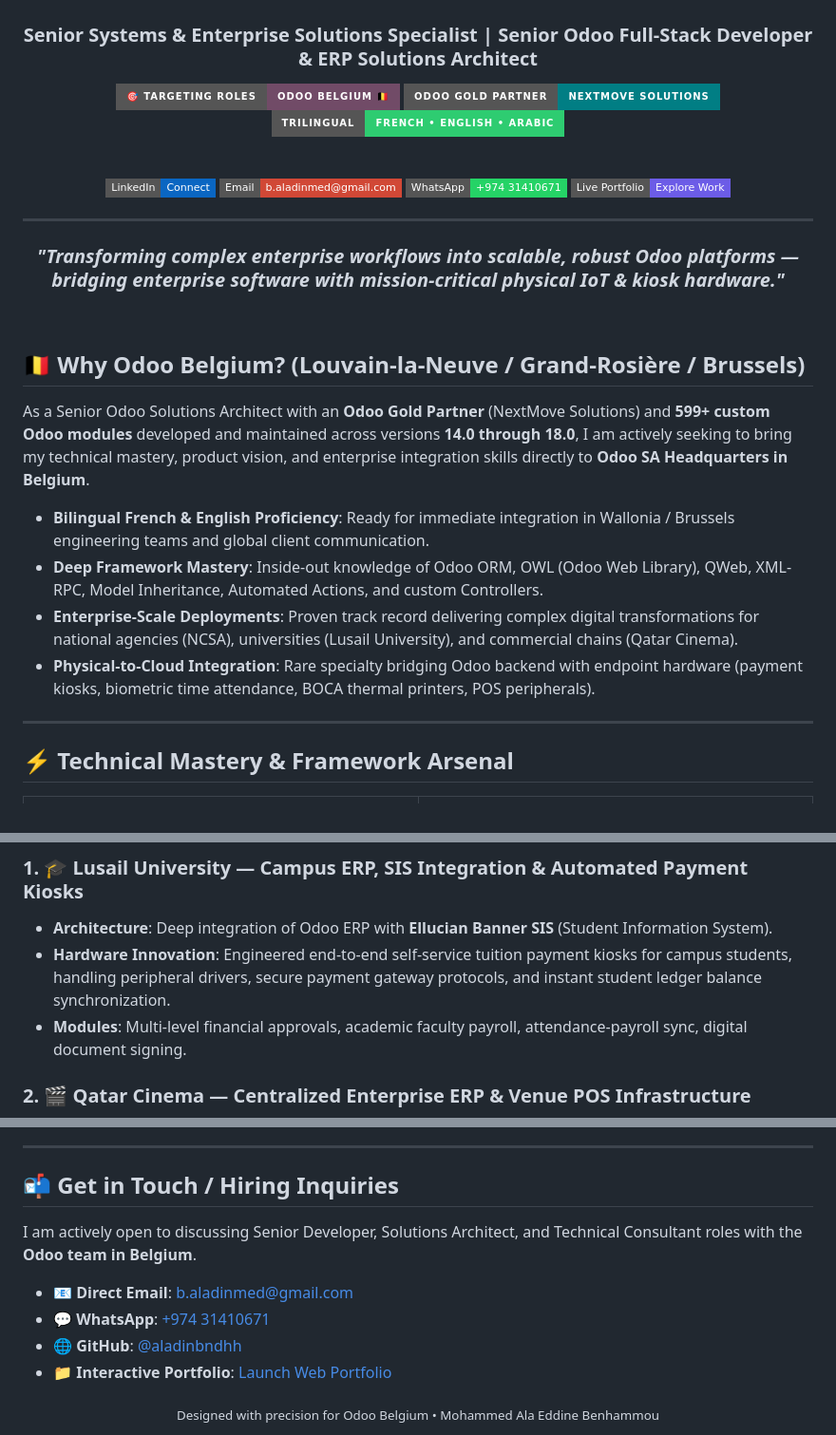
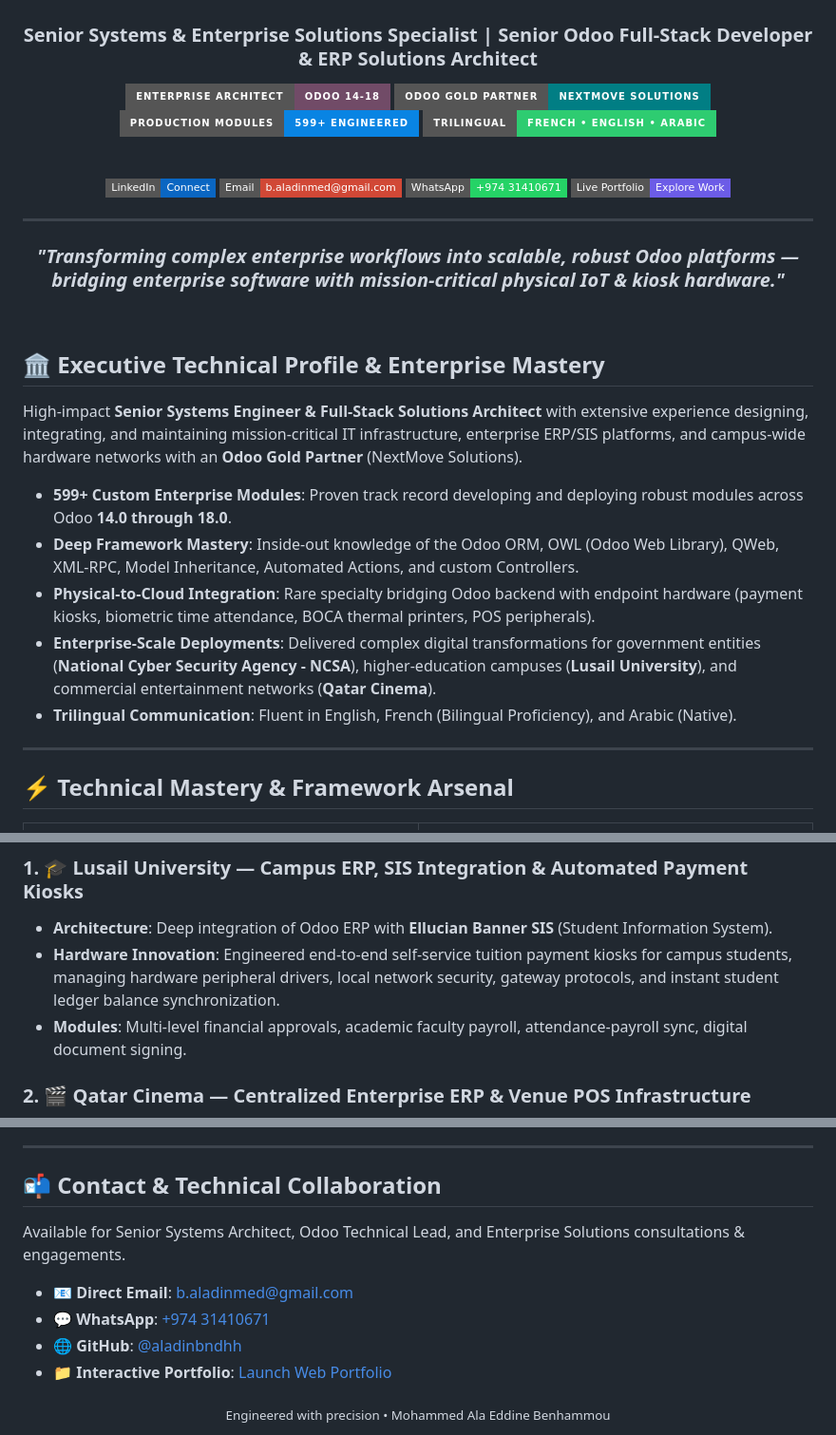
Before and after one commit to aladinbndhh/aladinbndhh, a Markdown page: README.md, 3 parts joined by grey strips. Shown at 95% size. Drawn GitHub-style; badges without logos.

```diff
--- a/README.md
+++ b/README.md
@@ -3,8 +3,9 @@
 # Mohammed Ala Eddine Benhammou
 ### Senior Systems & Enterprise Solutions Specialist | Senior Odoo Full-Stack Developer & ERP Solutions Architect
 
-[![Odoo Belgium Target](https://img.shields.io/badge/🎯_Targeting_Roles-Odoo_Belgium_🇧🇪-714B67?style=for-the-badge&logo=odoo&logoColor=white)](mailto:b.aladinmed@gmail.com)
+[![Enterprise Odoo Architect](https://img.shields.io/badge/Enterprise_Architect-Odoo_14--18-714B67?style=for-the-badge&logo=odoo&logoColor=white)](mailto:b.aladinmed@gmail.com)
 [![NextMove Solutions](https://img.shields.io/badge/Odoo_Gold_Partner-NextMove_Solutions-017E84?style=for-the-badge&logo=odoo&logoColor=white)](https://nextmove.qa)
+[![599+ Modules](https://img.shields.io/badge/Production_Modules-599+_Engineered-0984e3?style=for-the-badge&logo=git&logoColor=white)](mailto:b.aladinmed@gmail.com)
 [![Languages](https://img.shields.io/badge/Trilingual-French_•_English_•_Arabic-2ecc71?style=for-the-badge)](mailto:b.aladinmed@gmail.com)
 
 <br/>
@@ -22,14 +23,15 @@
 
 <br/>
 
-## 🇧🇪 Why Odoo Belgium? (Louvain-la-Neuve / Grand-Rosière / Brussels)
+## 🏛️ Executive Technical Profile & Enterprise Mastery
 
-As a Senior Odoo Solutions Architect with an **Odoo Gold Partner** (NextMove Solutions) and **599+ custom Odoo modules** developed and maintained across versions **14.0 through 18.0**, I am actively seeking to bring my technical mastery, product vision, and enterprise integration skills directly to **Odoo SA Headquarters in Belgium**.
+High-impact **Senior Systems Engineer & Full-Stack Solutions Architect** with extensive experience designing, integrating, and maintaining mission-critical IT infrastructure, enterprise ERP/SIS platforms, and campus-wide hardware networks with an **Odoo Gold Partner** (NextMove Solutions).
 
-- **Bilingual French & English Proficiency**: Ready for immediate integration in Wallonia / Brussels engineering teams and global client communication.
-- **Deep Framework Mastery**: Inside-out knowledge of Odoo ORM, OWL (Odoo Web Library), QWeb, XML-RPC, Model Inheritance, Automated Actions, and custom Controllers.
-- **Enterprise-Scale Deployments**: Proven track record delivering complex digital transformations for national agencies (NCSA), universities (Lusail University), and commercial chains (Qatar Cinema).
+- **599+ Custom Enterprise Modules**: Proven track record developing and deploying robust modules across Odoo **14.0 through 18.0**.
+- **Deep Framework Mastery**: Inside-out knowledge of the Odoo ORM, OWL (Odoo Web Library), QWeb, XML-RPC, Model Inheritance, Automated Actions, and custom Controllers.
 - **Physical-to-Cloud Integration**: Rare specialty bridging Odoo backend with endpoint hardware (payment kiosks, biometric time attendance, BOCA thermal printers, POS peripherals).
+- **Enterprise-Scale Deployments**: Delivered complex digital transformations for government entities (**National Cyber Security Agency - NCSA**), higher-education campuses (**Lusail University**), and commercial entertainment networks (**Qatar Cinema**).
+- **Trilingual Communication**: Fluent in English, French (Bilingual Proficiency), and Arabic (Native).
 
 ---
 
@@ -82,7 +84,7 @@ As a Senior Odoo Solutions Architect with an **Odoo Gold Partner** (NextMove Sol
 
 ### 1. 🎓 Lusail University — Campus ERP, SIS Integration & Automated Payment Kiosks
 * **Architecture**: Deep integration of Odoo ERP with **Ellucian Banner SIS** (Student Information System).
-* **Hardware Innovation**: Engineered end-to-end self-service tuition payment kiosks for campus students, handling peripheral drivers, secure payment gateway protocols, and instant student ledger balance synchronization.
+* **Hardware Innovation**: Engineered end-to-end self-service tuition payment kiosks for campus students, managing hardware peripheral drivers, local network security, gateway protocols, and instant student ledger balance synchronization.
 * **Modules**: Multi-level financial approvals, academic faculty payroll, attendance-payroll sync, digital document signing.
 
 ### 2. 🎬 Qatar Cinema — Centralized Enterprise ERP & Venue POS Infrastructure
@@ -144,9 +146,9 @@ As a Senior Odoo Solutions Architect with an **Odoo Gold Partner** (NextMove Sol
 
 ---
 
-## 📬 Get in Touch / Hiring Inquiries
+## 📬 Contact & Technical Collaboration
 
-I am actively open to discussing Senior Developer, Solutions Architect, and Technical Consultant roles with the **Odoo team in Belgium**.
+Available for Senior Systems Architect, Odoo Technical Lead, and Enterprise Solutions consultations & engagements.
 
 - 📧 **Direct Email**: [b.aladinmed@gmail.com](mailto:b.aladinmed@gmail.com)
 - 💬 **WhatsApp**: [+974 31410671](https://wa.me/97431410671)
@@ -154,5 +156,5 @@ I am actively open to discussing Senior Developer, Solutions Architect, and Tech
 - 📁 **Interactive Portfolio**: [Launch Web Portfolio](./portfolio/index.html)
 
 <div align="center">
-  <sub>Designed with precision for Odoo Belgium • Mohammed Ala Eddine Benhammou</sub>
+  <sub>Engineered with precision • Mohammed Ala Eddine Benhammou</sub>
 </div>
```
